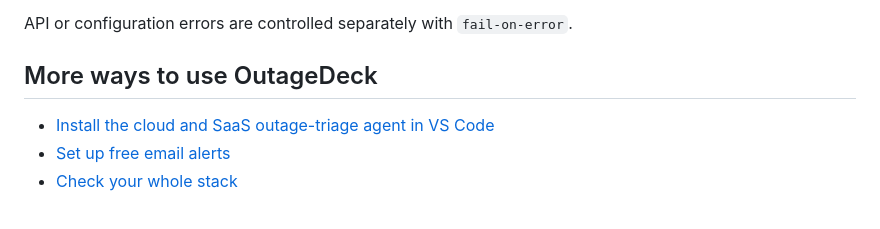
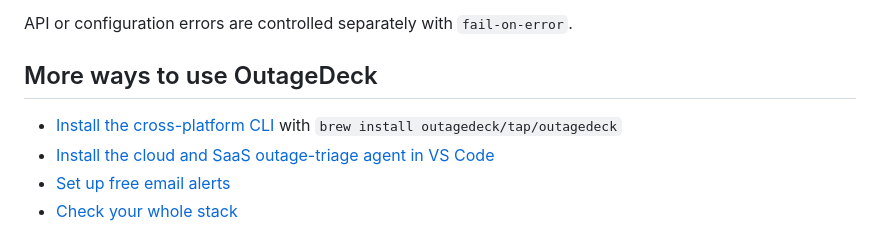
Before and after one commit to outagedeck/status-check, a Markdown page: README.md, the part around the change. Rendered like a GitHub page.

Commit message:
Link the cross-platform CLI

```diff
--- a/README.md
+++ b/README.md
@@ -73,6 +73,7 @@ API or configuration errors are controlled separately with `fail-on-error`.
 
 ## More ways to use OutageDeck
 
+- [Install the cross-platform CLI](https://github.com/outagedeck/cli) with `brew install outagedeck/tap/outagedeck`
 - [Install the cloud and SaaS outage-triage agent in VS Code](https://aka.ms/awesome-copilot/install/agent?url=vscode%3Achat-agent%2Finstall%3Furl%3Dhttps%3A%2F%2Fraw.githubusercontent.com%2Foutagedeck%2Fmcp%2Fmain%2F.github%2Fagents%2Fcloud-saas-outage-triage.agent.md)
 - [Set up free email alerts](https://outagedeck.com/account?utm_source=github&utm_medium=repository&utm_campaign=status_check)
 - [Check your whole stack](https://outagedeck.com/stack?utm_source=github&utm_medium=repository&utm_campaign=status_check)
```
